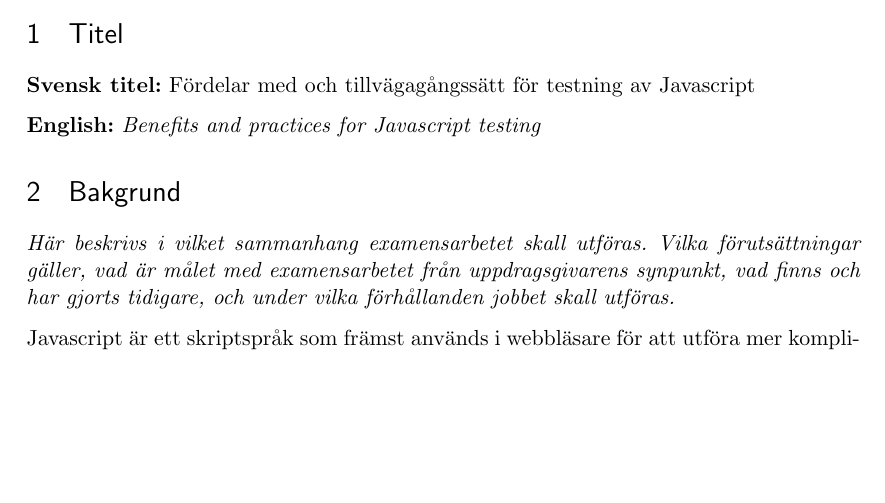
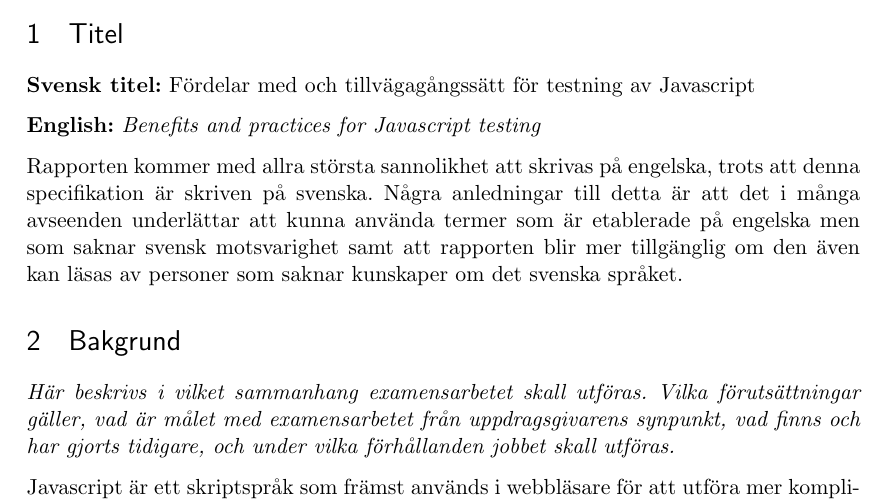
Before and after one commit to emilwall/exjobb, a LaTeX document (exjobbspec_emilwall.tex): part of page 1 of 2, cut so that both start at the same text, the shorter picture padded with empty space. Compiled offline with pdfLaTeX.

Commit message:
Add text regarding choice of language, with motivations
The text is placed under the title section, which may be sub-optimal
but will have to do for now

```diff
--- a/exjobbspec_emilwall.tex
+++ b/exjobbspec_emilwall.tex
@@ -35,6 +35,8 @@
 
 \textbf{English:} \textit{\foreignlanguage{english}{Benefits and practices for Javascript testing}}
 
+Rapporten kommer med allra största sannolikhet att skrivas på engelska, trots att denna specifikation är skriven på svenska. Några anledningar till detta är att det i många avseenden underlättar att kunna använda termer som är etablerade på engelska men som saknar svensk motsvarighet samt att rapporten blir mer tillgänglig om den även kan läsas av personer som saknar kunskaper om det svenska språket.
+
 \section{Bakgrund}
 
 \textit{Här beskrivs i vilket sammanhang examensarbetet skall utföras. Vilka förutsättningar gäller, vad är målet med examensarbetet från uppdragsgivarens synpunkt, vad finns och har gjorts tidigare, och under vilka förhållanden jobbet skall utföras.}
```
